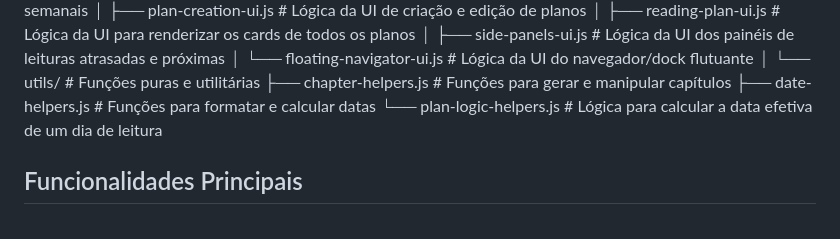
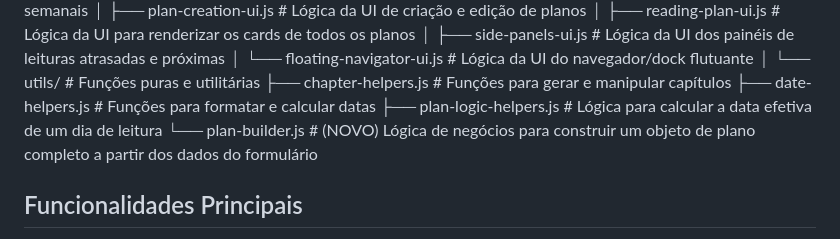
Before and after one commit to Fernnog/Plano-leitura-Biblia, a Markdown page: README.md, the part around the change. Drawn GitHub-style.

```diff
--- a/README.md
+++ b/README.md
@@ -40,7 +40,8 @@ O projeto é organizado na seguinte estrutura de diretórios, promovendo a separ
     └── utils/ # Funções puras e utilitárias
         ├── chapter-helpers.js # Funções para gerar e manipular capítulos
         ├── date-helpers.js # Funções para formatar e calcular datas
-        └── plan-logic-helpers.js # Lógica para calcular a data efetiva de um dia de leitura
+        ├── plan-logic-helpers.js # Lógica para calcular a data efetiva de um dia de leitura
+        └── plan-builder.js # (NOVO) Lógica de negócios para construir um objeto de plano completo a partir dos dados do formulário
 
 ## Funcionalidades Principais
 
```
